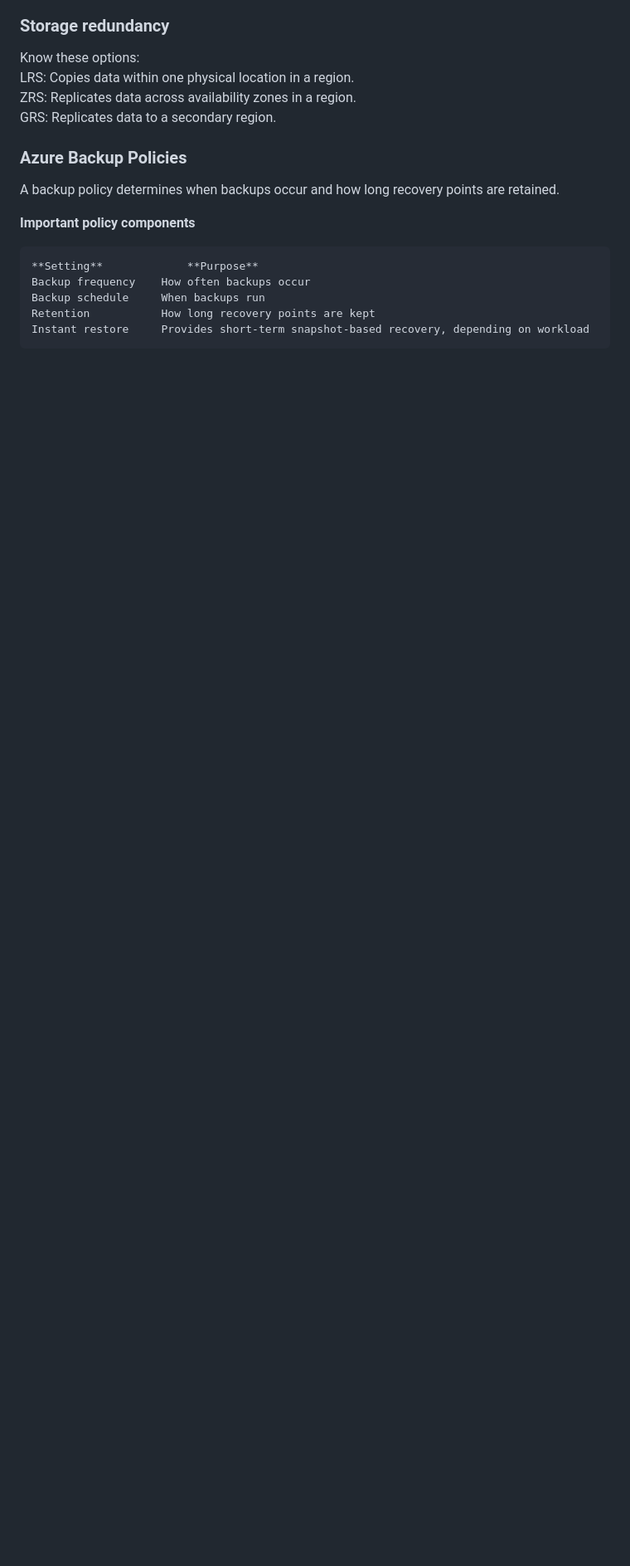
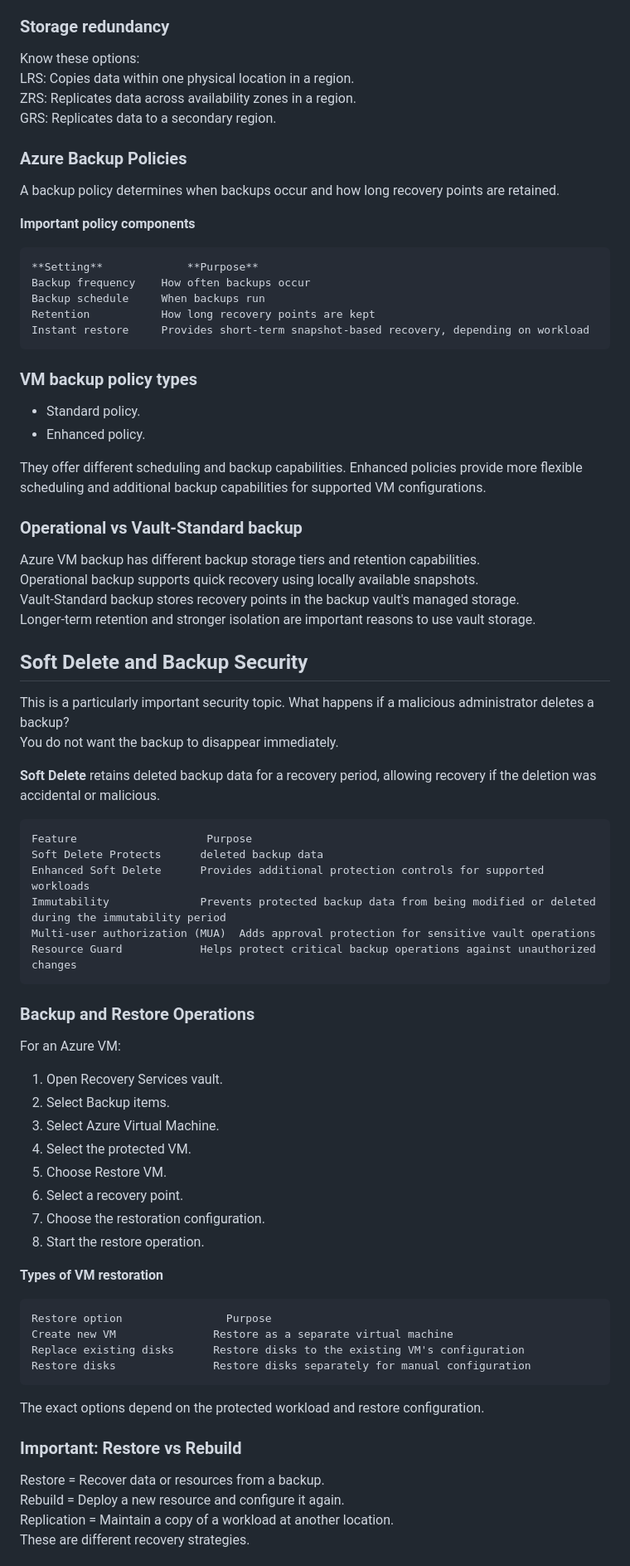
Before and after one commit to jambon3/jambon3-Az104-greenmaze-landing-zone-Lab, a Markdown page: Docs/05-Azure-Monitor-and-Backup-Az-Resources.md, the part around one of its changes. Shown at 83% size. GitHub-like rendering; blank space fills up the shorter version.

Commit message:
backup&monitoring

````diff
--- a/Docs/05-Azure-Monitor-and-Backup-Az-Resources.md
+++ b/Docs/05-Azure-Monitor-and-Backup-Az-Resources.md
@@ -166,3 +167,59 @@ Backup schedule	    When backups run
 Retention	        How long recovery points are kept
 Instant restore	    Provides short-term snapshot-based recovery, depending on workload
 ```
+
+### VM backup policy types
+- Standard policy.
+- Enhanced policy.
+
+They offer different scheduling and backup capabilities. Enhanced policies provide more   flexible scheduling and additional backup capabilities for supported VM configurations.
+
+### Operational vs Vault-Standard backup
+Azure VM backup has different backup storage tiers and retention capabilities.
+Operational backup supports quick recovery using locally available snapshots.
+Vault-Standard backup stores recovery points in the backup vault's managed storage.
+Longer-term retention and stronger isolation are important reasons to use vault storage.
+
+## Soft Delete and Backup Security
+This is a particularly important security topic. What happens if a malicious administrator deletes a backup?
+You do not want the backup to disappear immediately.
+
+**Soft Delete** retains deleted backup data for a recovery period, allowing recovery if the deletion was accidental or malicious.
+
+
+```text
+Feature	                   Purpose
+Soft Delete	Protects      deleted backup data
+Enhanced Soft Delete	  Provides additional protection controls for supported workloads
+Immutability	          Prevents protected backup data from being modified or deleted during the immutability period
+Multi-user authorization (MUA)	Adds approval protection for sensitive vault operations
+Resource Guard	          Helps protect critical backup operations against unauthorized changes
+```
+
+### Backup and Restore Operations
+For an Azure VM:
+1. Open Recovery Services vault.
+2. Select Backup items.
+3. Select Azure Virtual Machine.
+4. Select the protected VM.
+5. Choose Restore VM.
+6. Select a recovery point.
+7. Choose the restoration configuration.
+8. Start the restore operation.
+
+**Types of VM restoration**
+```text
+Restore option	              Purpose
+Create new VM	            Restore as a separate virtual machine
+Replace existing disks	    Restore disks to the existing VM's configuration
+Restore disks	            Restore disks separately for manual configuration
+```
+The exact options depend on the protected workload and restore configuration.
+
+
+### Important: Restore vs Rebuild
+Restore = Recover data or resources from a backup.
+Rebuild = Deploy a new resource and configure it again.
+Replication = Maintain a copy of a workload at another location.
+These are different recovery strategies.
+
````
Also changed, not shown: other parts of Docs/05-Azure-Monitor-and-Backup-Az-Resources.md (+55 -0 lines), Docs/image/backupvssiterecovery.png (added), Docs/image/rporto.png (added), Docs/image/terminology.png (added).
